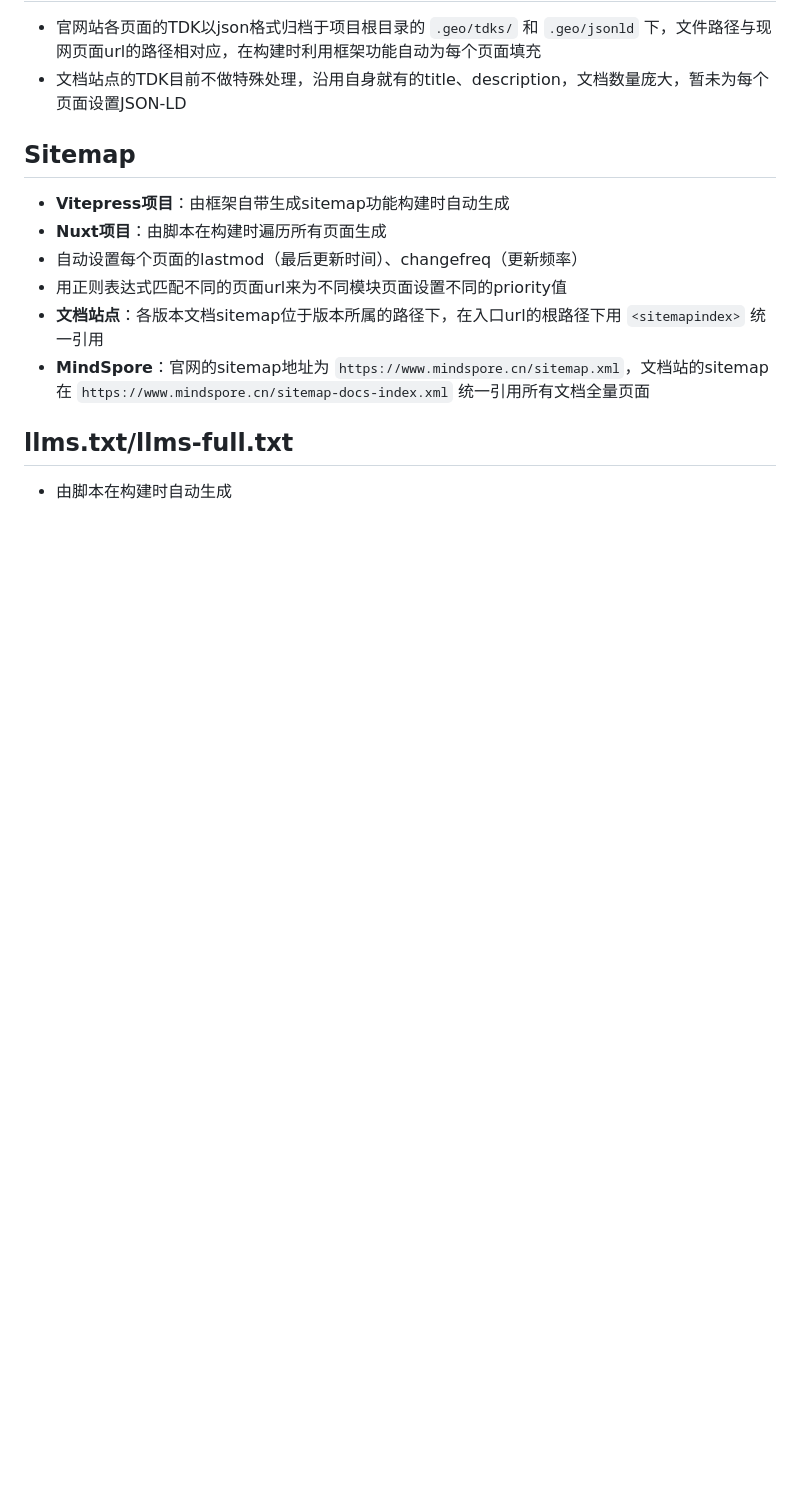
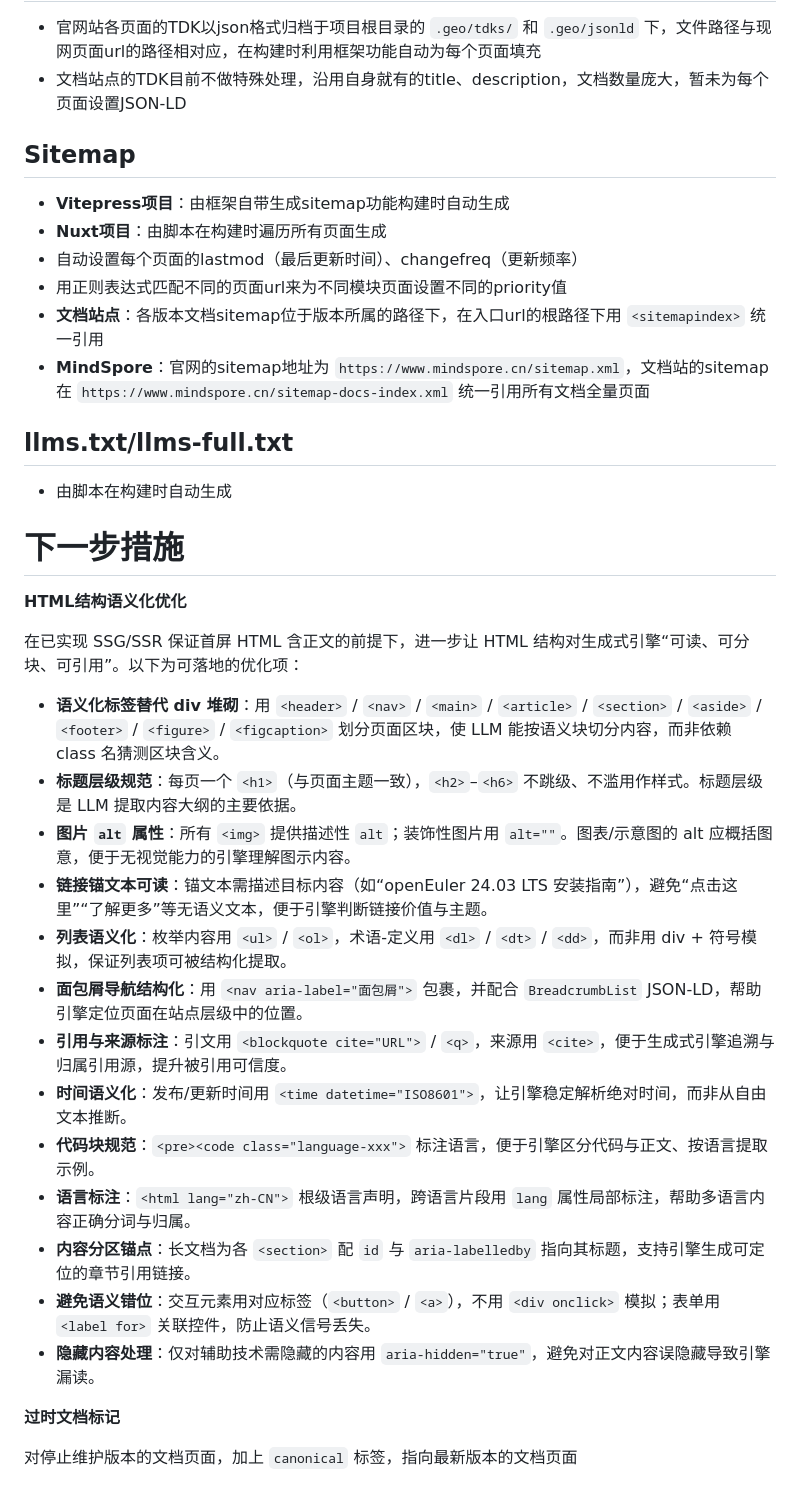
Before and after one commit to zjwmiao/daily-check, a Markdown page: docs/GEO-implement-detail.md, the part around one of its changes. Drawn GitHub-style; blank space fills up the shorter version.

Commit message:
docs: 补充下一步优化措施

```diff
--- a/docs/GEO-implement-detail.md
+++ b/docs/GEO-implement-detail.md
@@ -227,3 +227,27 @@ llms.txt / llms-full.txt（主动提供清洗后的可消费文本）
 ## llms.txt/llms-full.txt
 
 - 由脚本在构建时自动生成
+
+# 下一步措施
+
+**HTML结构语义化优化**
+
+在已实现 SSG/SSR 保证首屏 HTML 含正文的前提下，进一步让 HTML 结构对生成式引擎“可读、可分块、可引用”。以下为可落地的优化项：
+
+- **语义化标签替代 div 堆砌**：用 `<header>` / `<nav>` / `<main>` / `<article>` / `<section>` / `<aside>` / `<footer>` / `<figure>` / `<figcaption>` 划分页面区块，使 LLM 能按语义块切分内容，而非依赖 class 名猜测区块含义。
+- **标题层级规范**：每页一个 `<h1>`（与页面主题一致），`<h2>`–`<h6>` 不跳级、不滥用作样式。标题层级是 LLM 提取内容大纲的主要依据。
+- **图片 `alt` 属性**：所有 `<img>` 提供描述性 `alt`；装饰性图片用 `alt=""`。图表/示意图的 alt 应概括图意，便于无视觉能力的引擎理解图示内容。
+- **链接锚文本可读**：锚文本需描述目标内容（如“openEuler 24.03 LTS 安装指南”），避免“点击这里”“了解更多”等无语义文本，便于引擎判断链接价值与主题。
+- **列表语义化**：枚举内容用 `<ul>` / `<ol>`，术语-定义用 `<dl>` / `<dt>` / `<dd>`，而非用 div + 符号模拟，保证列表项可被结构化提取。
+- **面包屑导航结构化**：用 `<nav aria-label="面包屑">` 包裹，并配合 `BreadcrumbList` JSON-LD，帮助引擎定位页面在站点层级中的位置。
+- **引用与来源标注**：引文用 `<blockquote cite="URL">` / `<q>`，来源用 `<cite>`，便于生成式引擎追溯与归属引用源，提升被引用可信度。
+- **时间语义化**：发布/更新时间用 `<time datetime="ISO8601">`，让引擎稳定解析绝对时间，而非从自由文本推断。
+- **代码块规范**：`<pre><code class="language-xxx">` 标注语言，便于引擎区分代码与正文、按语言提取示例。
+- **语言标注**：`<html lang="zh-CN">` 根级语言声明，跨语言片段用 `lang` 属性局部标注，帮助多语言内容正确分词与归属。
+- **内容分区锚点**：长文档为各 `<section>` 配 `id` 与 `aria-labelledby` 指向其标题，支持引擎生成可定位的章节引用链接。
+- **避免语义错位**：交互元素用对应标签（`<button>` / `<a>`），不用 `<div onclick>` 模拟；表单用 `<label for>` 关联控件，防止语义信号丢失。
+- **隐藏内容处理**：仅对辅助技术需隐藏的内容用 `aria-hidden="true"`，避免对正文内容误隐藏导致引擎漏读。
+
+**过时文档标记**
+
+对停止维护版本的文档页面，加上 `canonical` 标签，指向最新版本的文档页面
```
Also changed, not shown: other parts of docs/GEO-implement-detail.md (+2 -2 lines).
